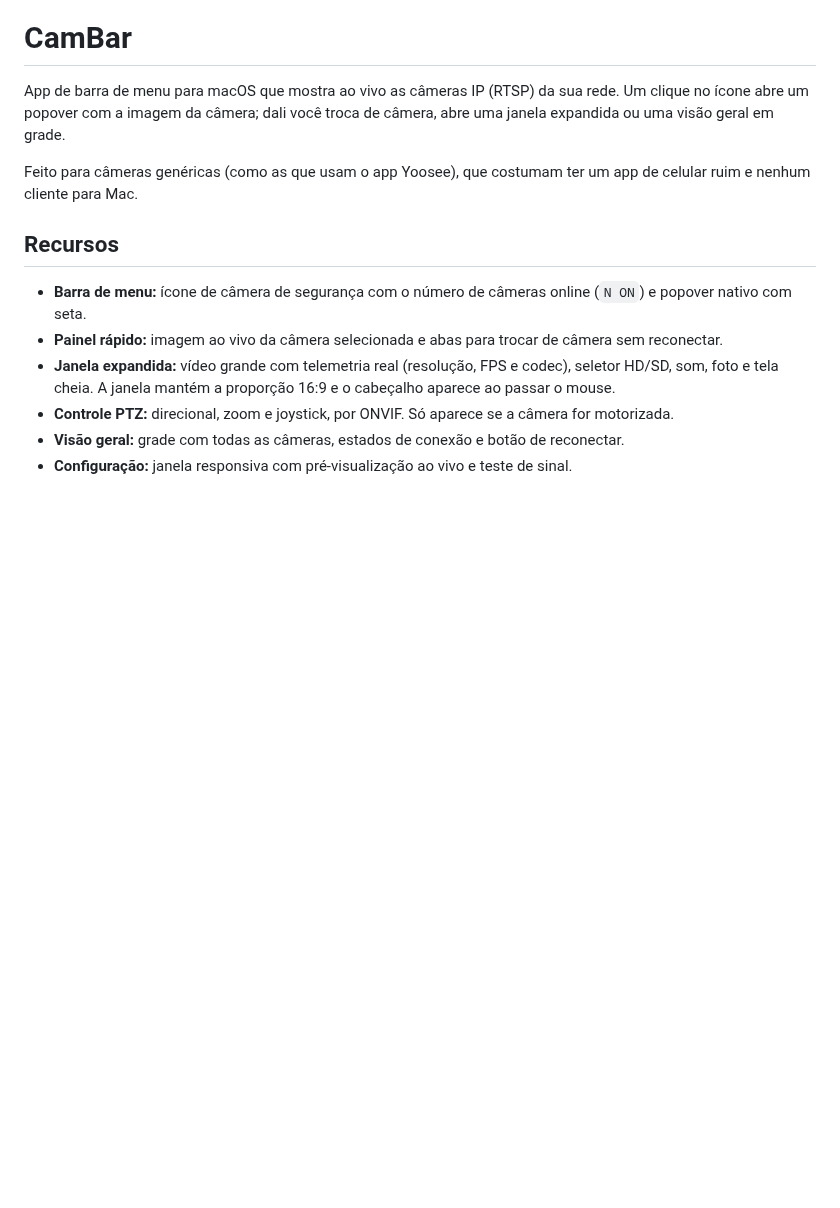
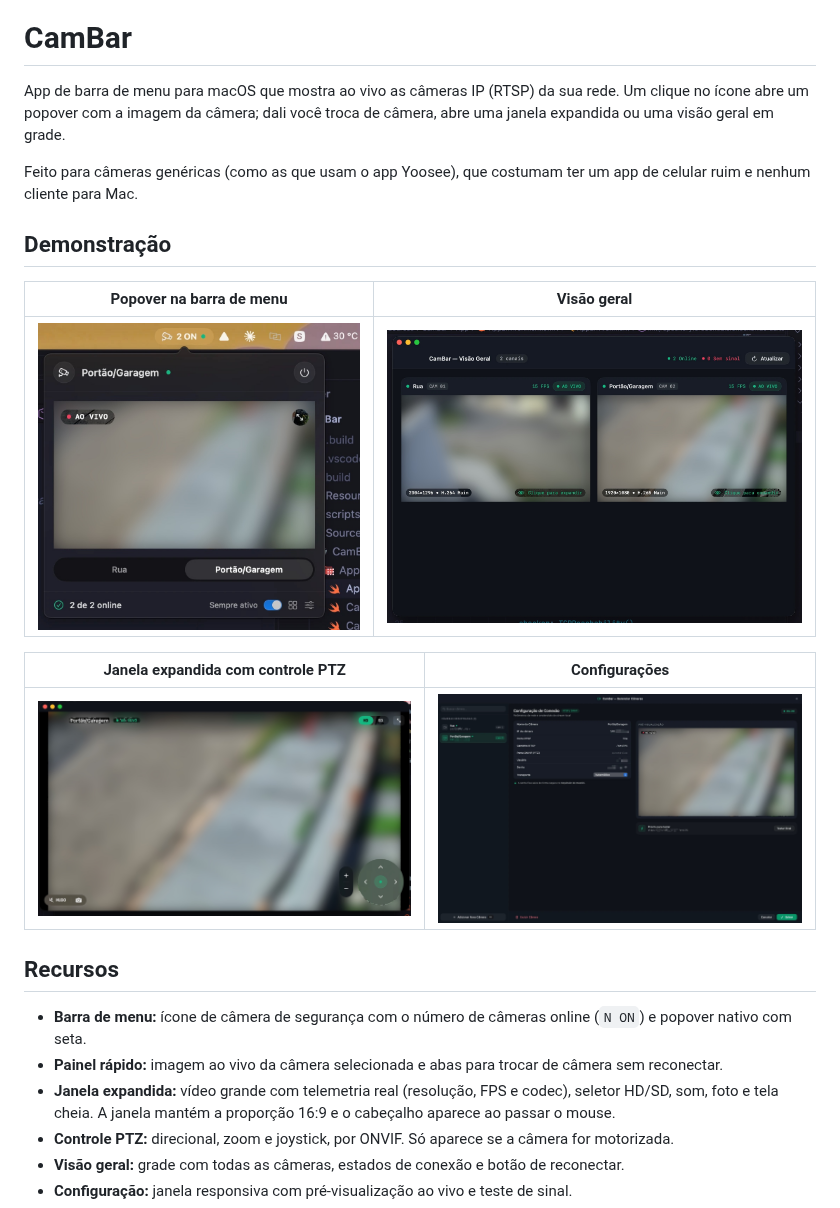
Before and after one commit to LucasAlt40/CamBar, a Markdown page: README.md, the part around the change. GitHub-like rendering; pictures changed too: docs/screenshots/configuracoes.jpg (added), docs/screenshots/janela-expandida.jpg (added), docs/screenshots/popover.jpg (added); blank space fills up the shorter version.

Commit message:
docs: adiciona capturas de tela ao README

```diff
--- a/README.md
+++ b/README.md
@@ -3,6 +3,16 @@
 App de barra de menu para macOS que mostra ao vivo as câmeras IP (RTSP) da sua rede. Um clique no ícone abre um popover com a imagem da câmera; dali você troca de câmera, abre uma janela expandida ou uma visão geral em grade.
 
 Feito para câmeras genéricas (como as que usam o app Yoosee), que costumam ter um app de celular ruim e nenhum cliente para Mac.
+
+## Demonstração
+
+| Popover na barra de menu | Visão geral |
+|---|---|
+| ![Popover com a câmera ao vivo, abas e contador "2 ON"](docs/screenshots/popover.jpg) | ![Visão geral com duas câmeras ao vivo e telemetria](docs/screenshots/visao-geral.jpg) |
+
+| Janela expandida com controle PTZ | Configurações |
+|---|---|
+| ![Janela expandida com som, foto, HD/SD e direcional PTZ](docs/screenshots/janela-expandida.jpg) | ![Configuração da câmera com pré-visualização ao vivo](docs/screenshots/configuracoes.jpg) |
 
 ## Recursos
 
```
